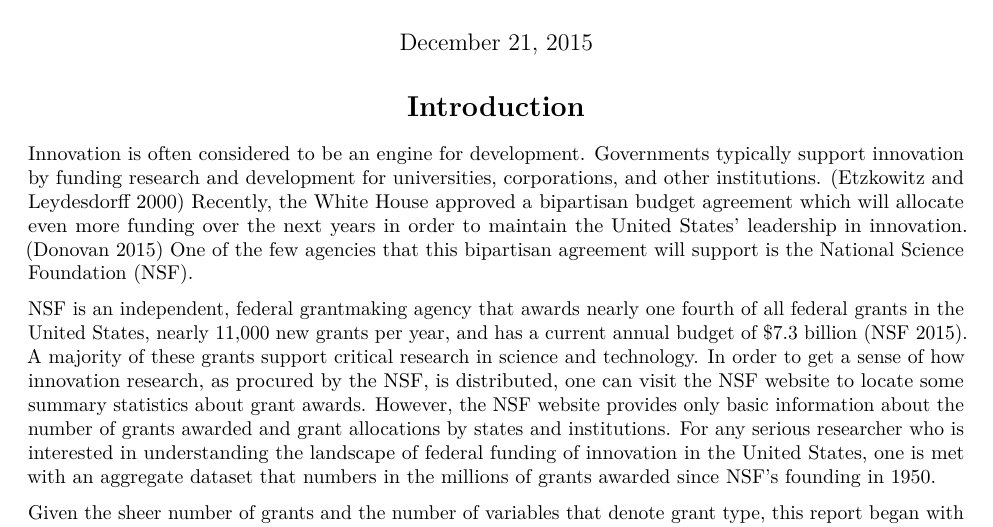
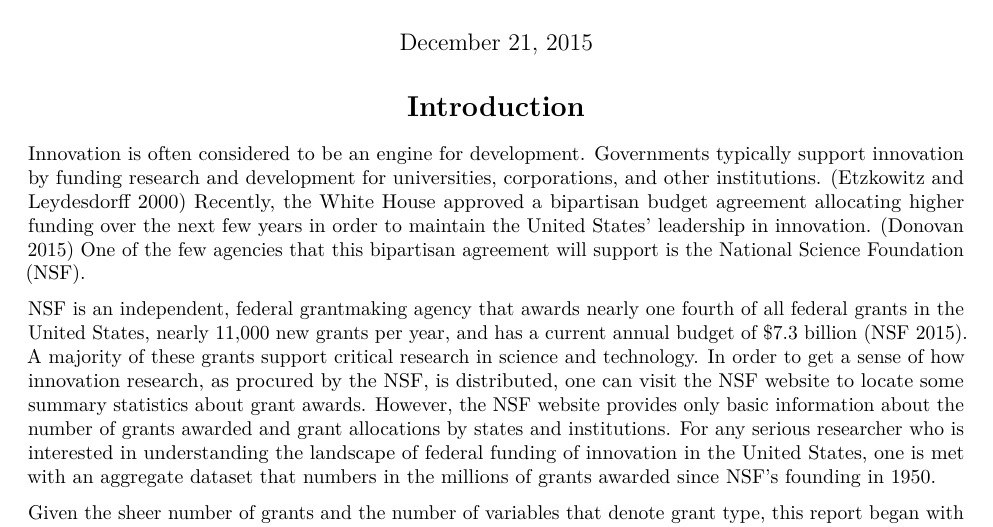
Before and after one commit to kaleidopop/NSFgrants, an R Markdown document (NSFgrants/Finalreport.Rmd): part of page 1 of 5, cut so that both start at the same text. Rendered offline with R 4.5, knitr and Pandoc, then LaTeX, with nearby package versions; some code elsewhere in the file could not run offline.

Commit message:
Update Finalreport.Rmd

```diff
--- a/NSFgrants/Finalreport.Rmd
+++ b/NSFgrants/Finalreport.Rmd
@@ -7,7 +7,7 @@ output: pdf_document
 \begin{center}
 \section{Introduction}
 \end{center}
-Innovation is often considered to be an engine for development. Governments typically support innovation by funding research and development for universities, corporations, and other institutions. (Etzkowitz and Leydesdorff 2000) Recently, the White House approved a bipartisan budget agreement which will allocate even more funding over the next years in order to maintain the United States' leadership in innovation. (Donovan 2015) One of the few agencies that this bipartisan agreement will support is the National Science Foundation (NSF).
+Innovation is often considered to be an engine for development. Governments typically support innovation by funding research and development for universities, corporations, and other institutions. (Etzkowitz and Leydesdorff 2000) Recently, the White House approved a bipartisan budget agreement allocating higher funding over the next few years in order to maintain the United States' leadership in innovation. (Donovan 2015) One of the few agencies that this bipartisan agreement will support is the National Science Foundation (NSF).
 
 NSF is an independent, federal grantmaking agency that awards nearly one fourth of all federal grants in the United States, nearly 11,000 new grants per year, and has a current annual budget of $7.3 billion (NSF 2015). A majority of these grants support critical research in science and technology. In order to get a sense of how innovation research, as procured by the NSF, is distributed, one can visit the NSF website to locate some summary statistics about grant awards. However, the NSF website provides only basic information about the number of grants awarded and grant allocations by states and institutions. For any serious researcher who is interested in understanding the landscape of federal funding of innovation in the United States, one is met with an aggregate dataset that numbers in the millions of grants awarded since NSF's founding in 1950.
 
```
